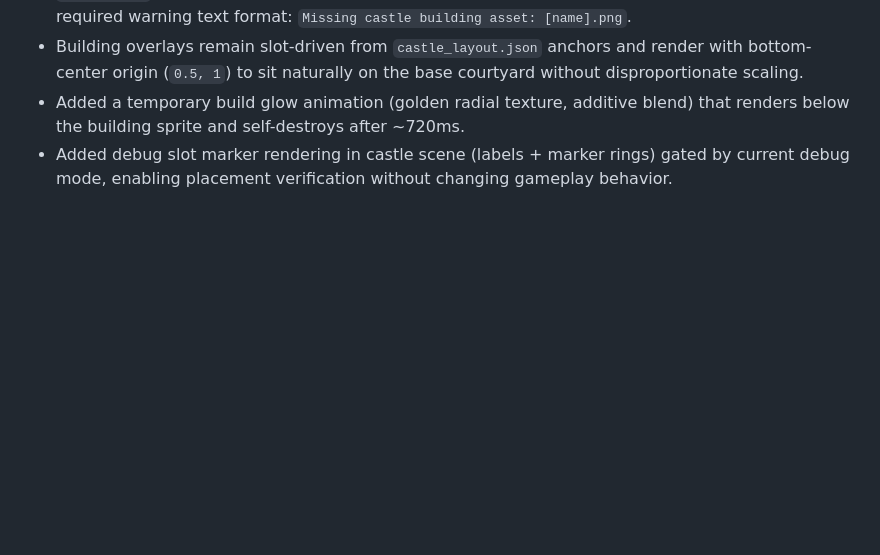
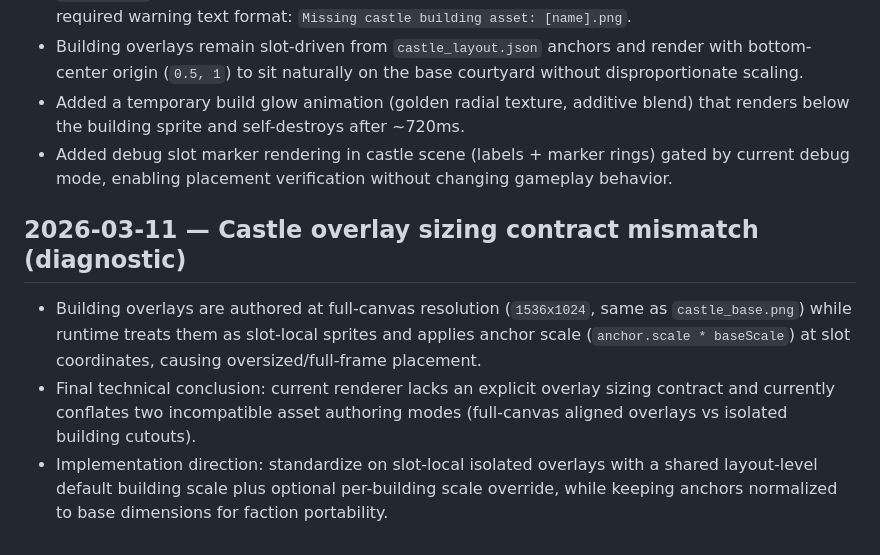
Before and after one commit to lukaszpeciak91-sys/portal-conquest, a Markdown page: docs/project/diagnostics.md, the part around the change. Drawn GitHub-style; blank space fills up the shorter version.

Commit message:
docs: record castle overlay sizing contract diagnostic

```diff
--- a/docs/project/diagnostics.md
+++ b/docs/project/diagnostics.md
@@ -56,3 +56,8 @@ Detailed diagnostic analysis was produced in the Codex session and is not stored
 - Building overlays remain slot-driven from `castle_layout.json` anchors and render with bottom-center origin (`0.5, 1`) to sit naturally on the base courtyard without disproportionate scaling.
 - Added a temporary build glow animation (golden radial texture, additive blend) that renders below the building sprite and self-destroys after ~720ms.
 - Added debug slot marker rendering in castle scene (labels + marker rings) gated by current debug mode, enabling placement verification without changing gameplay behavior.
+
+## 2026-03-11 — Castle overlay sizing contract mismatch (diagnostic)
+- Building overlays are authored at full-canvas resolution (`1536x1024`, same as `castle_base.png`) while runtime treats them as slot-local sprites and applies anchor scale (`anchor.scale * baseScale`) at slot coordinates, causing oversized/full-frame placement.
+- Final technical conclusion: current renderer lacks an explicit overlay sizing contract and currently conflates two incompatible asset authoring modes (full-canvas aligned overlays vs isolated building cutouts).
+- Implementation direction: standardize on slot-local isolated overlays with a shared layout-level default building scale plus optional per-building scale override, while keeping anchors normalized to base dimensions for faction portability.
```
